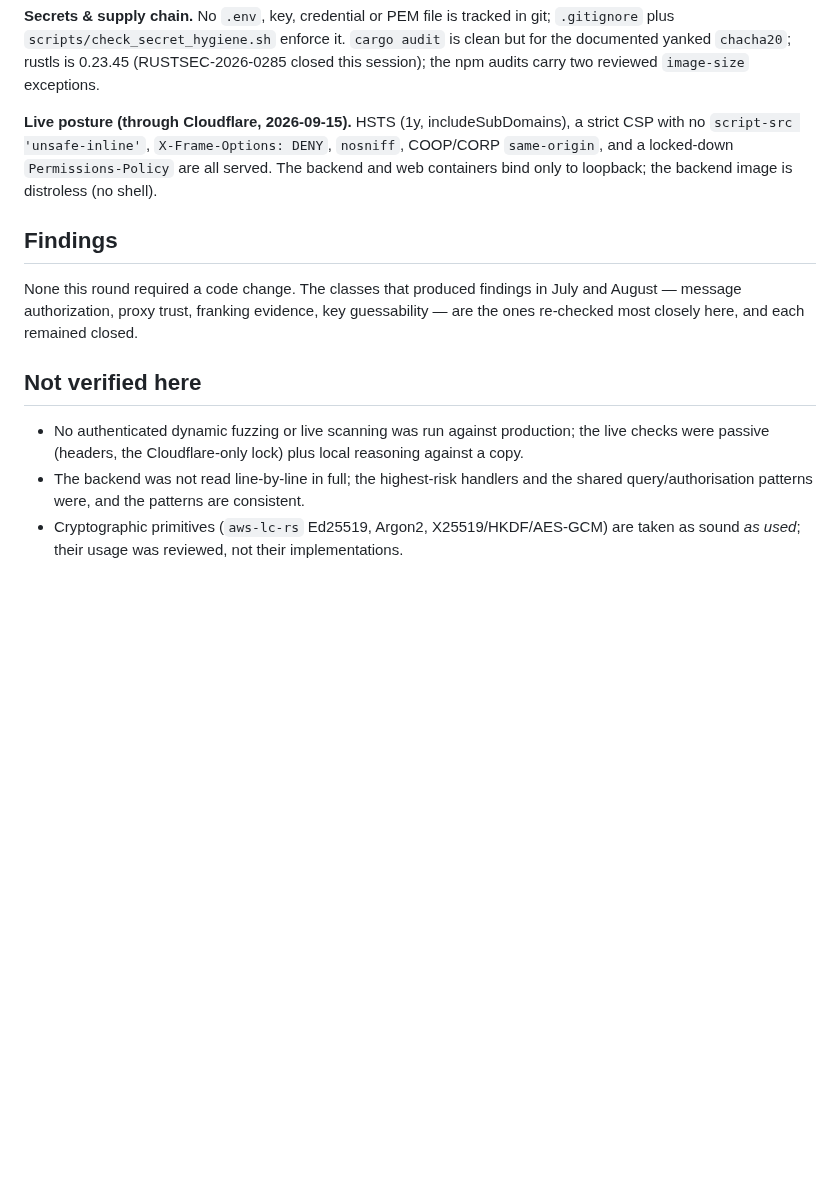
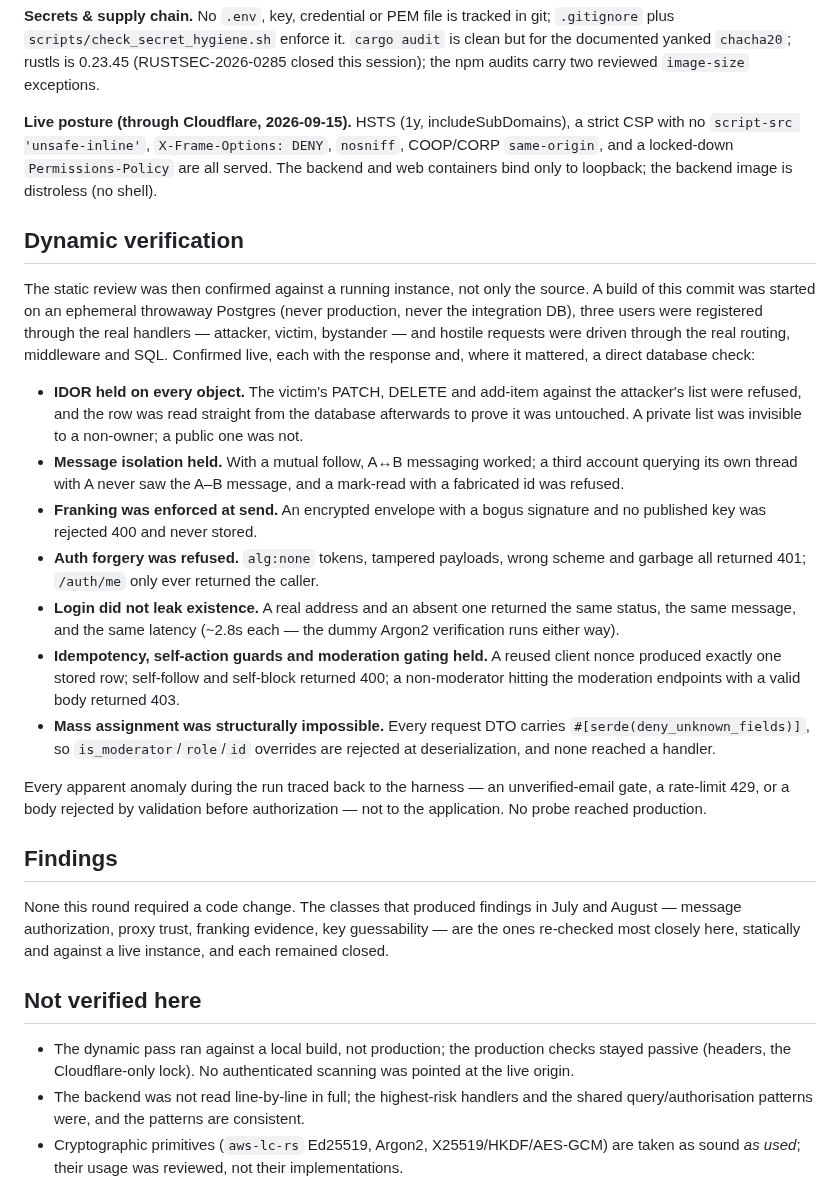
Before and after one commit to Alexandru2984/cineTrack, a Markdown page: docs/security-audit-2026-09-15.md, the part around the change. Rendered like a GitHub page; blank space fills up the shorter version.

Commit message:
Record the dynamic verification pass in the 2026-09-15 audit (#234)
The 2026-09-15 audit was static; this adds the authenticated dynamic pass
that confirmed it against a running local instance (ephemeral DB, never
production): IDOR, message isolation, franking enforcement, auth forgery,
login enumeration and idempotency all held under live hostile requests, each
apparent anomaly tracing to the test harness rather than the application.

```diff
--- a/docs/security-audit-2026-09-15.md
+++ b/docs/security-audit-2026-09-15.md
@@ -123,18 +123,52 @@ a strict CSP with no `script-src 'unsafe-inline'`, `X-Frame-Options: DENY`,
 served. The backend and web containers bind only to loopback; the backend image
 is distroless (no shell).
 
+## Dynamic verification
+
+The static review was then confirmed against a running instance, not only the
+source. A build of this commit was started on an ephemeral throwaway Postgres
+(never production, never the integration DB), three users were registered
+through the real handlers — attacker, victim, bystander — and hostile requests
+were driven through the real routing, middleware and SQL. Confirmed live, each
+with the response and, where it mattered, a direct database check:
+
+- **IDOR held on every object.** The victim's PATCH, DELETE and add-item against
+  the attacker's list were refused, and the row was read straight from the
+  database afterwards to prove it was untouched. A private list was invisible to
+  a non-owner; a public one was not.
+- **Message isolation held.** With a mutual follow, A↔B messaging worked; a third
+  account querying its own thread with A never saw the A–B message, and a
+  mark-read with a fabricated id was refused.
+- **Franking was enforced at send.** An encrypted envelope with a bogus signature
+  and no published key was rejected 400 and never stored.
+- **Auth forgery was refused.** `alg:none` tokens, tampered payloads, wrong
+  scheme and garbage all returned 401; `/auth/me` only ever returned the caller.
+- **Login did not leak existence.** A real address and an absent one returned the
+  same status, the same message, and the same latency (~2.8s each — the dummy
+  Argon2 verification runs either way).
+- **Idempotency, self-action guards and moderation gating held.** A reused client
+  nonce produced exactly one stored row; self-follow and self-block returned 400;
+  a non-moderator hitting the moderation endpoints with a valid body returned 403.
+- **Mass assignment was structurally impossible.** Every request DTO carries
+  `#[serde(deny_unknown_fields)]`, so `is_moderator`/`role`/`id` overrides are
+  rejected at deserialization, and none reached a handler.
+
+Every apparent anomaly during the run traced back to the harness — an
+unverified-email gate, a rate-limit 429, or a body rejected by validation before
+authorization — not to the application. No probe reached production.
+
 ## Findings
 
 None this round required a code change. The classes that produced findings in
 July and August — message authorization, proxy trust, franking evidence, key
-guessability — are the ones re-checked most closely here, and each remained
-closed.
+guessability — are the ones re-checked most closely here, statically and against
+a live instance, and each remained closed.
 
 ## Not verified here
 
-- No authenticated dynamic fuzzing or live scanning was run against production;
-  the live checks were passive (headers, the Cloudflare-only lock) plus local
-  reasoning against a copy.
+- The dynamic pass ran against a local build, not production; the production
+  checks stayed passive (headers, the Cloudflare-only lock). No authenticated
+  scanning was pointed at the live origin.
 - The backend was not read line-by-line in full; the highest-risk handlers and
   the shared query/authorisation patterns were, and the patterns are consistent.
 - Cryptographic primitives (`aws-lc-rs` Ed25519, Argon2, X25519/HKDF/AES-GCM) are
```
